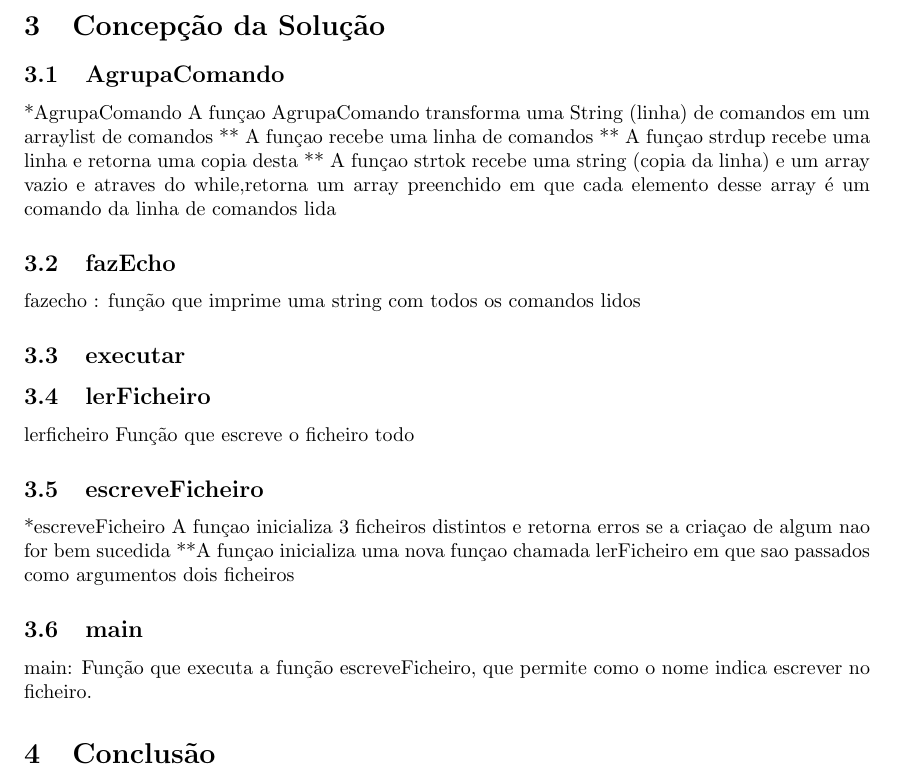
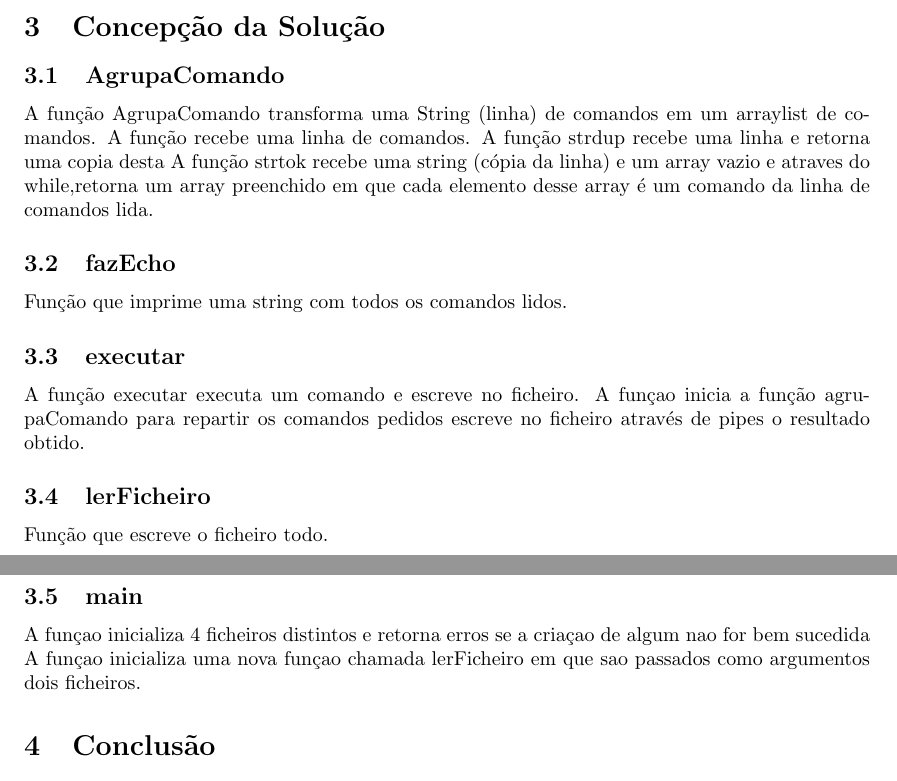
Before and after one commit to RicardoJSFerreira/SO, a LaTeX document (relatório/relatorio.tex): part of page 2 of 2 before the commit and two parts of pages 2 and 3 of 3 after it, the two joined at a grey line, cut so that both start at the same text. Compiled offline with pdfLaTeX.

Commit message:
Add files via upload

```diff
--- a/relatório/relatorio.tex
+++ b/relatório/relatorio.tex
@@ -40,32 +42,27 @@ Nesta secção mostramos uma parte do enunciado do projeto, onde é demonstrado
 \label{sec:solucao}
 
 \subsection{AgrupaComando}
-*AgrupaComando
-A funçao AgrupaComando transforma uma String (linha) de comandos em um arraylist de comandos
-** A funçao recebe uma linha de comandos
-** A funçao strdup recebe uma linha e retorna uma copia desta
-** A funçao strtok recebe uma string (copia da linha) e um array vazio e atraves do while,retorna um array preenchido em que cada elemento desse array é um comando da linha de comandos lida
+A função AgrupaComando transforma uma String (linha) de comandos em um arraylist de comandos.
+A função recebe uma linha de comandos.
+A função strdup recebe uma linha e retorna uma copia desta
+A função strtok recebe uma string (cópia da linha) e um array vazio e atraves do while,retorna um array preenchido em que cada elemento desse array é um comando da linha de comandos lida.
+
 \subsection{fazEcho}
-fazecho : função que imprime uma string com todos os comandos lidos
+Função que imprime uma string com todos os comandos lidos.
 
 
 \subsection{executar}
-
+A função executar executa um comando e escreve no ficheiro.
+A funçao inicia a função agrupaComando para repartir os comandos pedidos escreve no ficheiro através de pipes o resultado obtido.
 
 
 
 \subsection{lerFicheiro}
-lerficheiro
-Função que escreve o ficheiro todo
-
-\subsection{escreveFicheiro}
-*escreveFicheiro
-A funçao inicializa 3 ficheiros distintos e retorna erros se a criaçao de algum nao for bem sucedida
-**A funçao inicializa uma nova funçao chamada lerFicheiro em que sao passados como argumentos dois ficheiros
+Função que escreve o ficheiro todo.
 
 \subsection{main}
-main:
-Função que executa a função escreveFicheiro, que permite como o nome indica escrever no ficheiro.
+A funçao inicializa 4 ficheiros distintos e retorna erros se a criaçao de algum nao for bem sucedida
+A funçao inicializa uma nova funçao chamada lerFicheiro em que sao passados como argumentos dois ficheiros.
 
 \section{Conclusão}
 \label{sec:conclusao}
```
Also changed, not shown: relatório/relatorio.pdf, relatório/relatorio.tex (2 more changed lines), 3 other files.
